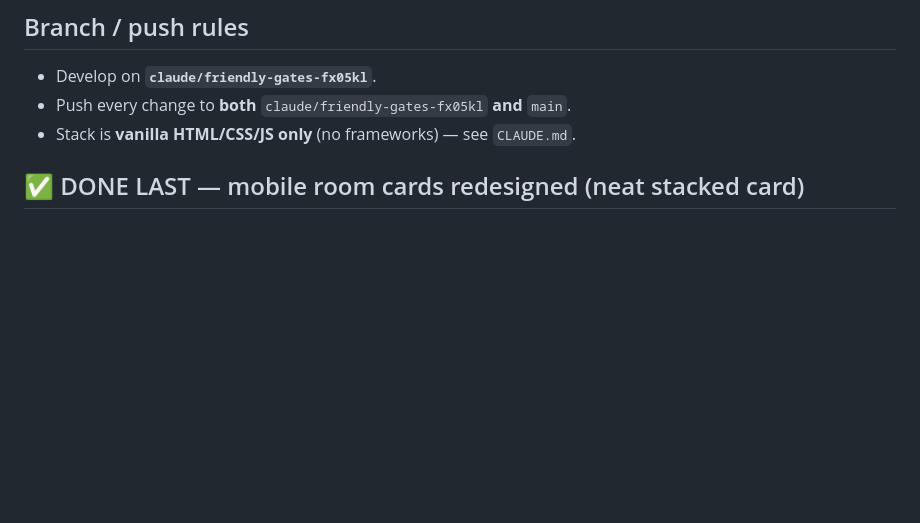
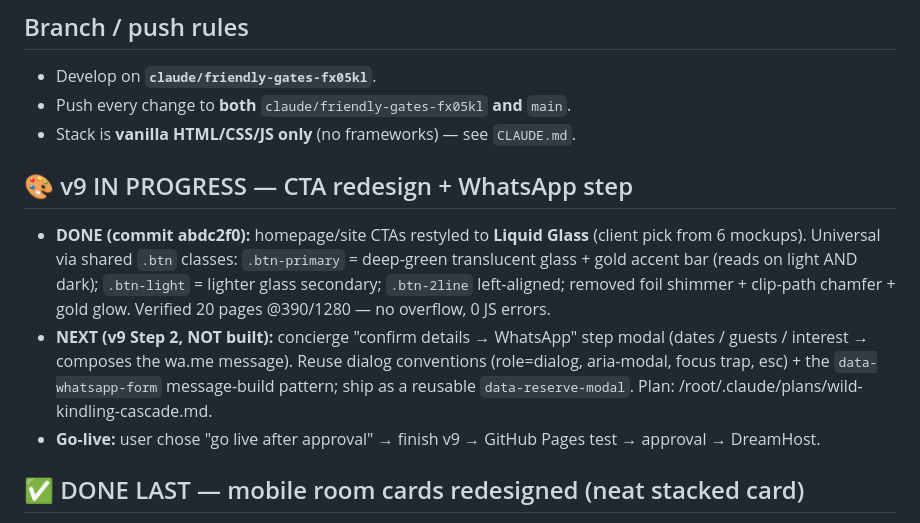
Before and after one commit to cartelug/MAYA-WEB-FINAL, a Markdown page: .claude/HANDOFF.md, the part around the change. Drawn GitHub-style; blank space fills up the shorter version.

Commit message:
docs: handoff — v9 liquid-glass CTAs done, modal next
Co-Authored-By: Claude Opus 4.8 <noreply@anthropic.com>
Claude-Session: https://claude.ai/code/session_01NoYWANP9XTage3sJG2KpAe

```diff
--- a/.claude/HANDOFF.md
+++ b/.claude/HANDOFF.md
@@ -7,6 +7,11 @@
 - Develop on **`claude/friendly-gates-fx05kl`**.
 - Push every change to **both** `claude/friendly-gates-fx05kl` **and** `main`.
 - Stack is **vanilla HTML/CSS/JS only** (no frameworks) — see `CLAUDE.md`.
+
+## 🎨 v9 IN PROGRESS — CTA redesign + WhatsApp step
+- **DONE (commit abdc2f0):** homepage/site CTAs restyled to **Liquid Glass** (client pick from 6 mockups). Universal via shared `.btn` classes: `.btn-primary` = deep-green translucent glass + gold accent bar (reads on light AND dark); `.btn-light` = lighter glass secondary; `.btn-2line` left-aligned; removed foil shimmer + clip-path chamfer + gold glow. Verified 20 pages @390/1280 — no overflow, 0 JS errors.
+- **NEXT (v9 Step 2, NOT built):** concierge "confirm details → WhatsApp" step modal (dates / guests / interest → composes the wa.me message). Reuse dialog conventions (role=dialog, aria-modal, focus trap, esc) + the `data-whatsapp-form` message-build pattern; ship as a reusable `data-reserve-modal`. Plan: /root/.claude/plans/wild-kindling-cascade.md.
+- **Go-live:** user chose "go live after approval" → finish v9 → GitHub Pages test → approval → DreamHost.
 
 ## ✅ DONE LAST — mobile room cards redesigned (neat stacked card)
 User feedback: the mobile cards were "disorganized" — make them neat, match the
```
